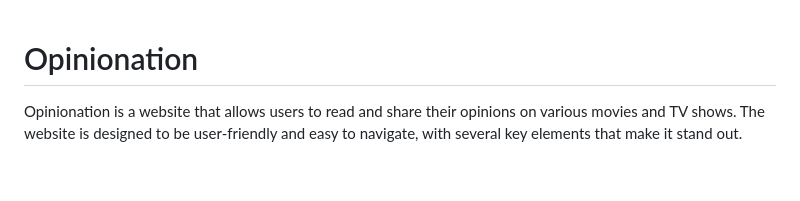
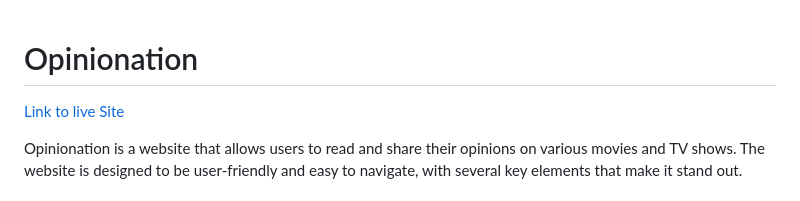
Before and after one commit to Kuurosu/Opinionation, a Markdown page: README.md, the part around the change. Rendered like a GitHub page; blank space fills up the shorter version.

Commit message:
Add link to live site to readme

```diff
--- a/README.md
+++ b/README.md
@@ -1,4 +1,6 @@
 # Opinionation
+
+[Link to live Site](https://opinionation.herokuapp.com/)
 
 Opinionation is a website that allows users to read and share their opinions on various movies and TV shows. The website is designed to be user-friendly and easy to navigate, with several key elements that make it stand out.
 
```
